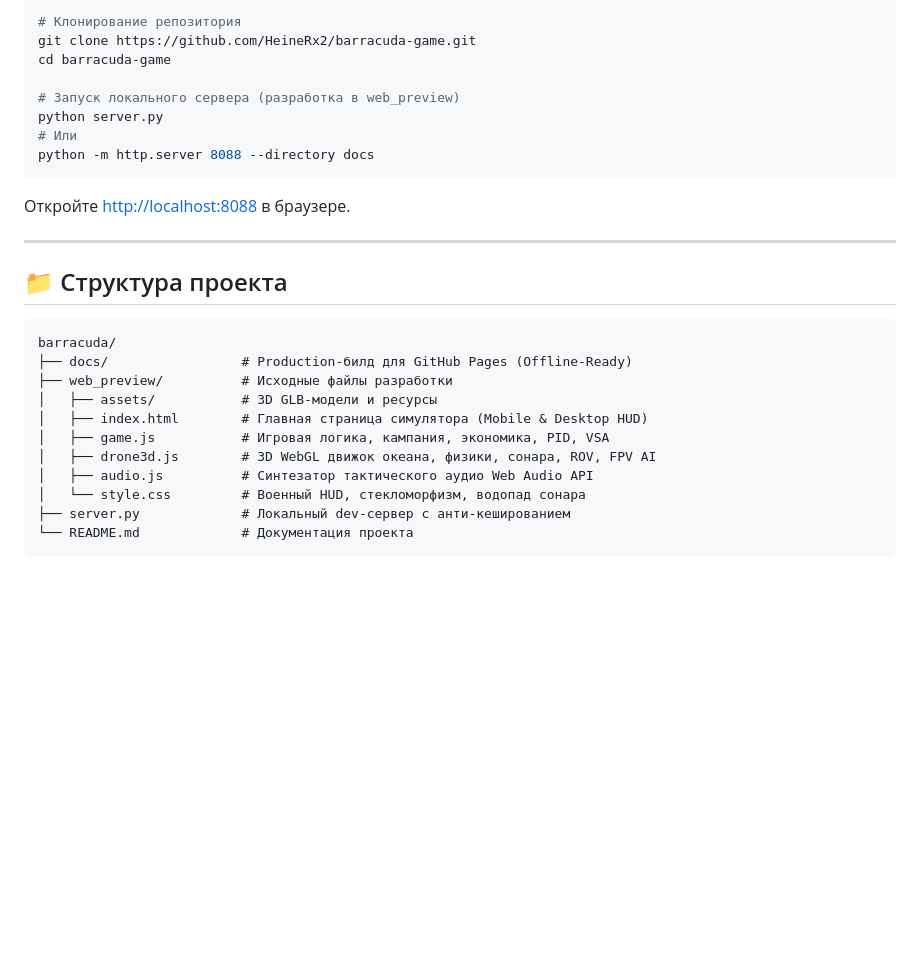
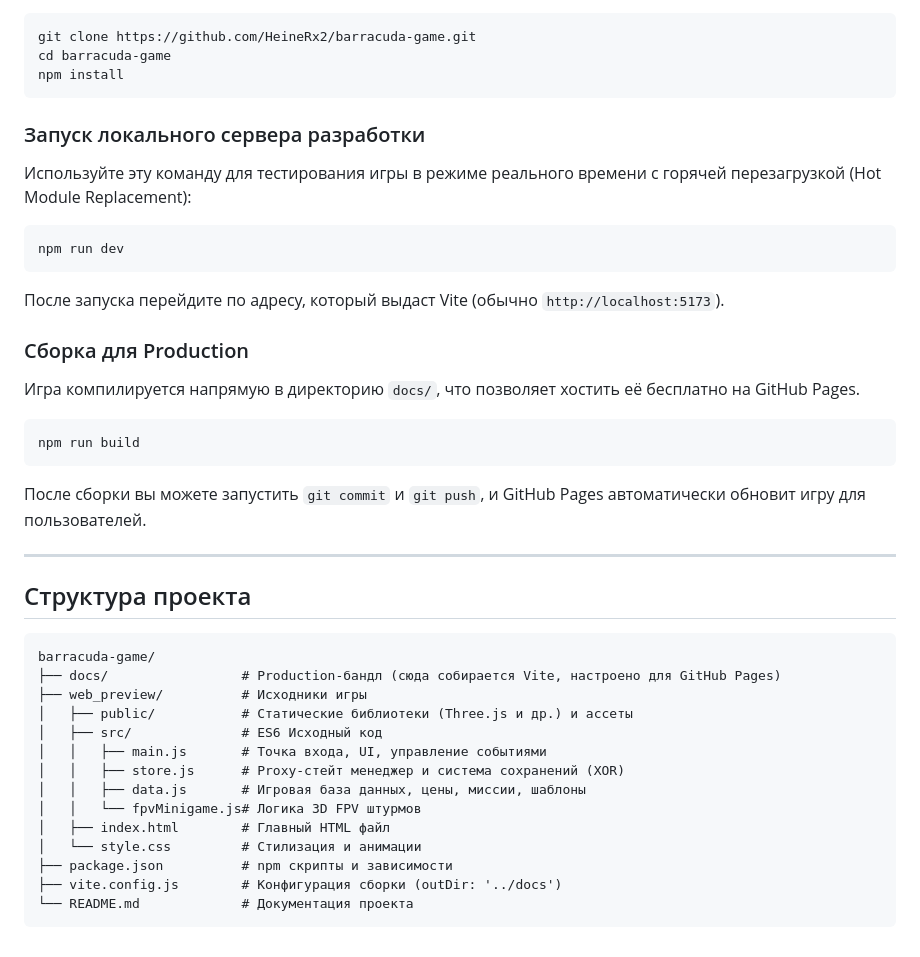
Before and after one commit to HeineRx2/barracuda-game, a Markdown page: README.md, the part around one of its changes. GitHub-like rendering; blank space fills up the shorter version.

````diff
--- a/README.md
+++ b/README.md
@@ -55,29 +36,39 @@
 ```bash
-# Клонирование репозитория
 git clone https://github.com/HeineRx2/barracuda-game.git
 cd barracuda-game
+npm install
+```
 
-# Запуск локального сервера (разработка в web_preview)
-python server.py
-# Или
-python -m http.server 8088 --directory docs
+### Запуск локального сервера разработки
+Используйте эту команду для тестирования игры в режиме реального времени с горячей перезагрузкой (Hot Module Replacement):
+```bash
+npm run dev
 ```
-Откройте [http://localhost:8088](http://localhost:8088) в браузере.
+После запуска перейдите по адресу, который выдаст Vite (обычно `http://localhost:5173`).
+
+### Сборка для Production
+Игра компилируется напрямую в директорию `docs/`, что позволяет хостить её бесплатно на GitHub Pages.
+```bash
+npm run build
+```
+После сборки вы можете запустить `git commit` и `git push`, и GitHub Pages автоматически обновит игру для пользователей.
 
 ---
 
-## 📁 Структура проекта
-
-```
-barracuda/
-├── docs/                 # Production-билд для GitHub Pages (Offline-Ready)
-├── web_preview/          # Исходные файлы разработки
-│   ├── assets/           # 3D GLB-модели и ресурсы
-│   ├── index.html        # Главная страница симулятора (Mobile & Desktop HUD)
-│   ├── game.js           # Игровая логика, кампания, экономика, PID, VSA
-│   ├── drone3d.js        # 3D WebGL движок океана, физики, сонара, ROV, FPV AI
-│   ├── audio.js          # Синтезатор тактического аудио Web Audio API
-│   └── style.css         # Военный HUD, стекломорфизм, водопад сонара
-├── server.py             # Локальный dev-сервер с анти-кешированием
+## Структура проекта
+```text
+barracuda-game/
+├── docs/                 # Production-бандл (сюда собирается Vite, настроено для GitHub Pages)
+├── web_preview/          # Исходники игры
+│   ├── public/           # Статические библиотеки (Three.js и др.) и ассеты
+│   ├── src/              # ES6 Исходный код
+│   │   ├── main.js       # Точка входа, UI, управление событиями
+│   │   ├── store.js      # Proxy-стейт менеджер и система сохранений (XOR)
+│   │   ├── data.js       # Игровая база данных, цены, миссии, шаблоны
+│   │   └── fpvMinigame.js# Логика 3D FPV штурмов
+│   ├── index.html        # Главный HTML файл
+│   └── style.css         # Стилизация и анимации
+├── package.json          # npm скрипты и зависимости
+├── vite.config.js        # Конфигурация сборки (outDir: '../docs')
 └── README.md             # Документация проекта
 ```
````
Also changed, not shown: other parts of README.md (+24 -43 lines).
